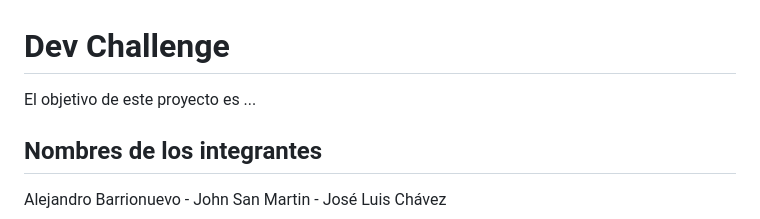
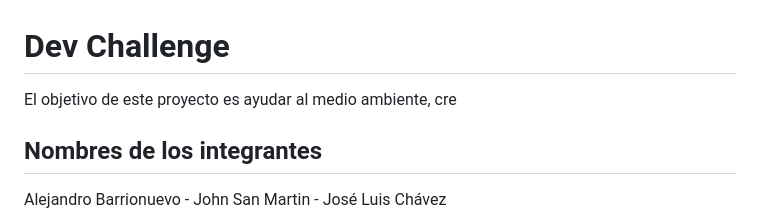
Before and after one commit to Alee234324444444444444444444/dev-challengue, a Markdown page: README.md, the part around the change. Drawn GitHub-style.

```diff
--- a/README.md
+++ b/README.md
@@ -1,5 +1,5 @@
 # Dev Challenge
-El objetivo de este proyecto es ...
+El objetivo de este proyecto es ayudar al medio ambiente, cre
 
 ## Nombres de los integrantes
 
```
